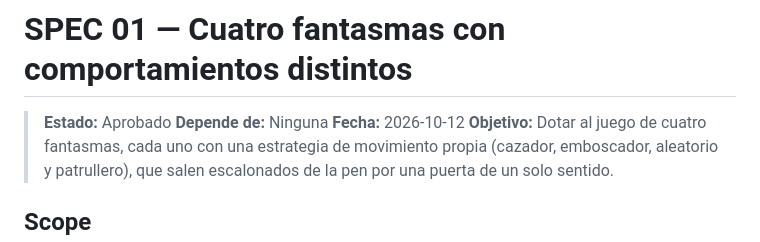
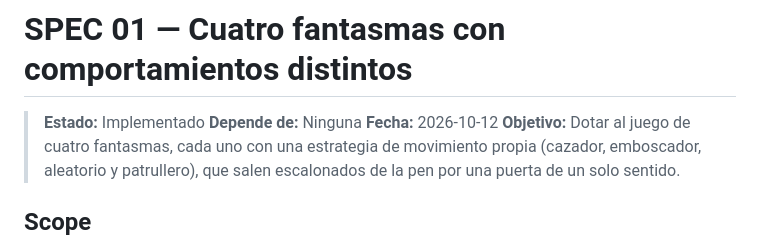
Before and after one commit to VicEspinozaBalboa/open-pacman, a Markdown page: specs/01-cuatro-fantasmas-comportamientos.md, the part around the change. Drawn GitHub-style.

Commit message:
spec01-Implementado

```diff
--- a/specs/01-cuatro-fantasmas-comportamientos.md
+++ b/specs/01-cuatro-fantasmas-comportamientos.md
@@ -1,6 +1,6 @@
 # SPEC 01 — Cuatro fantasmas con comportamientos distintos
 
-> **Estado:** Aprobado
+> **Estado:** Implementado
 > **Depende de:** Ninguna
 > **Fecha:** 2026-10-12
 > **Objetivo:** Dotar al juego de cuatro fantasmas, cada uno con una estrategia de movimiento propia (cazador, emboscador, aleatorio y patrullero), que salen escalonados de la pen por una puerta de un solo sentido.
```
